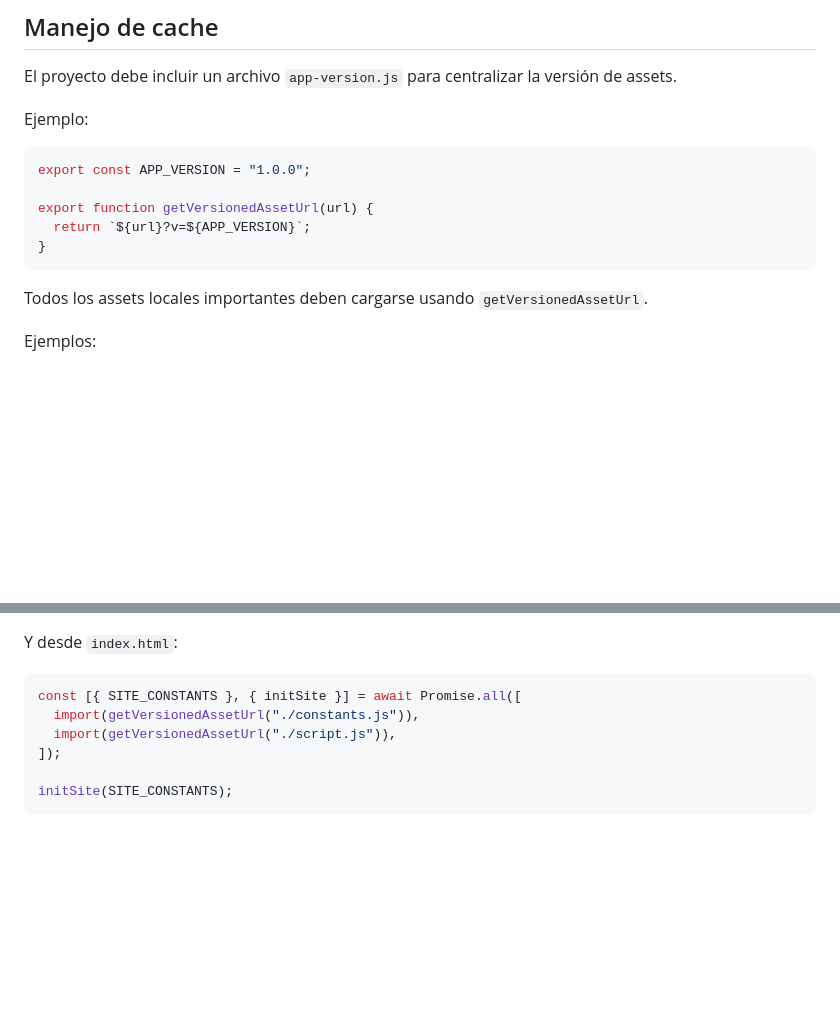
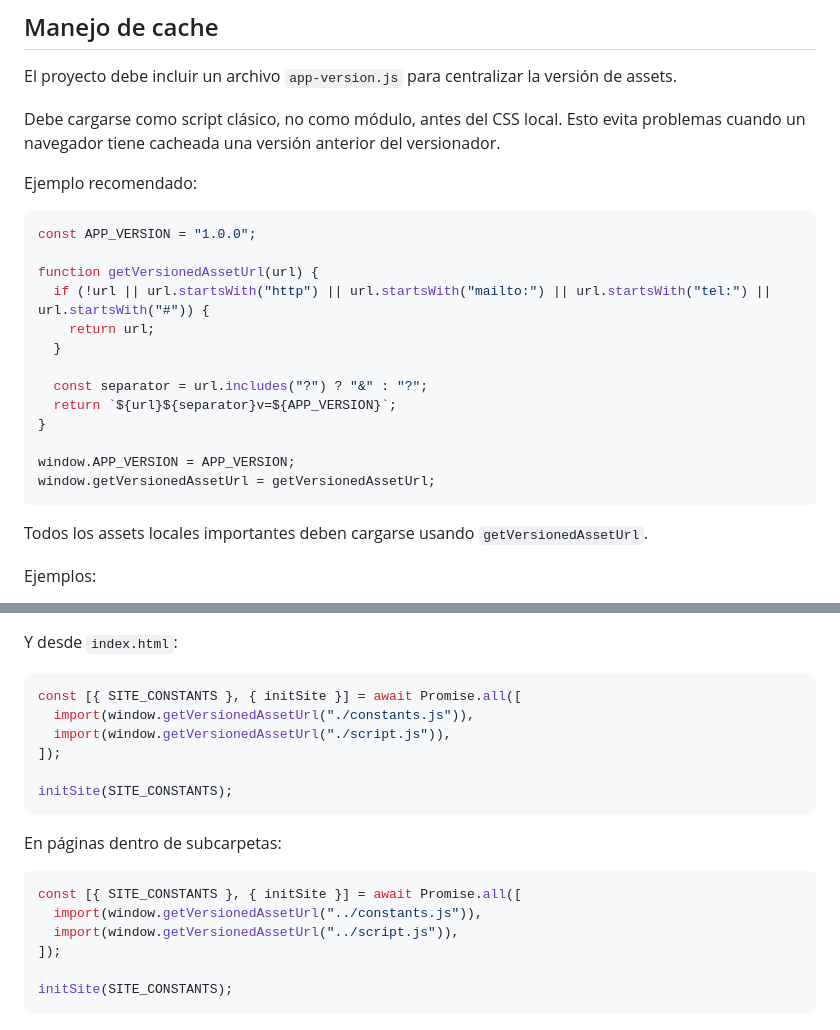
Before and after one commit to santiago0001/Nortel, a Markdown page: requerimiento.md, 2 parts joined by grey strips. Drawn GitHub-style; blank space fills up the shorter version.

````diff
--- a/requerimiento.md
+++ b/requerimiento.md
@@ -63,14 +63,24 @@ rel="noopener noreferrer"
 
 El proyecto debe incluir un archivo `app-version.js` para centralizar la versión de assets.
 
-Ejemplo:
+Debe cargarse como script clásico, no como módulo, antes del CSS local. Esto evita problemas cuando un navegador tiene cacheada una versión anterior del versionador.
+
+Ejemplo recomendado:
 
 ```js
-export const APP_VERSION = "1.0.0";
+const APP_VERSION = "1.0.0";
 
-export function getVersionedAssetUrl(url) {
-  return `${url}?v=${APP_VERSION}`;
+function getVersionedAssetUrl(url) {
+  if (!url || url.startsWith("http") || url.startsWith("mailto:") || url.startsWith("tel:") || url.startsWith("#")) {
+    return url;
+  }
+
+  const separator = url.includes("?") ? "&" : "?";
+  return `${url}${separator}v=${APP_VERSION}`;
 }
+
+window.APP_VERSION = APP_VERSION;
+window.getVersionedAssetUrl = getVersionedAssetUrl;
 ```
 
 Todos los assets locales importantes deben cargarse usando `getVersionedAssetUrl`.
@@ -107,8 +173,19 @@ Y desde `index.html`:
 
 ```js
 const [{ SITE_CONSTANTS }, { initSite }] = await Promise.all([
-  import(getVersionedAssetUrl("./constants.js")),
-  import(getVersionedAssetUrl("./script.js")),
+  import(window.getVersionedAssetUrl("./constants.js")),
+  import(window.getVersionedAssetUrl("./script.js")),
+]);
+
+initSite(SITE_CONSTANTS);
+```
+
+En páginas dentro de subcarpetas:
+
+```js
+const [{ SITE_CONSTANTS }, { initSite }] = await Promise.all([
+  import(window.getVersionedAssetUrl("../constants.js")),
+  import(window.getVersionedAssetUrl("../script.js")),
 ]);
 
 initSite(SITE_CONSTANTS);
````
Also changed, not shown: other parts of requerimiento.md (+57 -1 lines).
